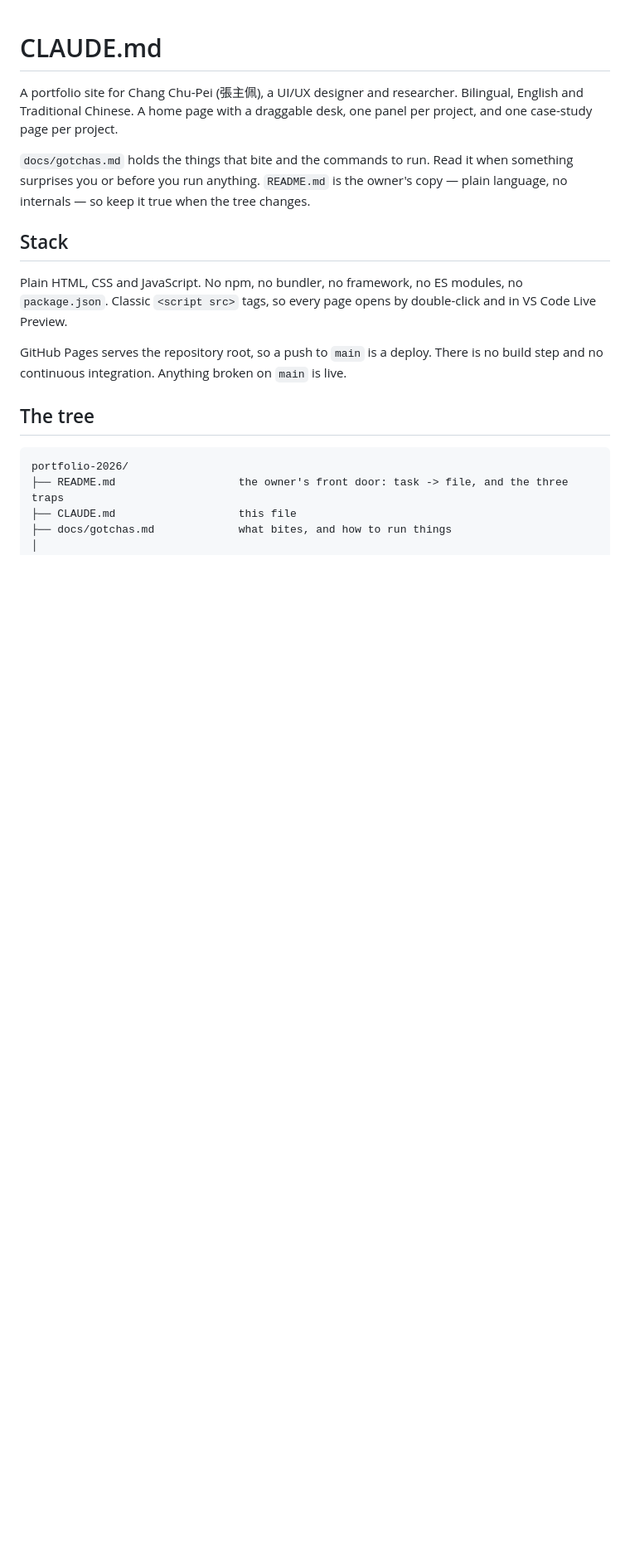
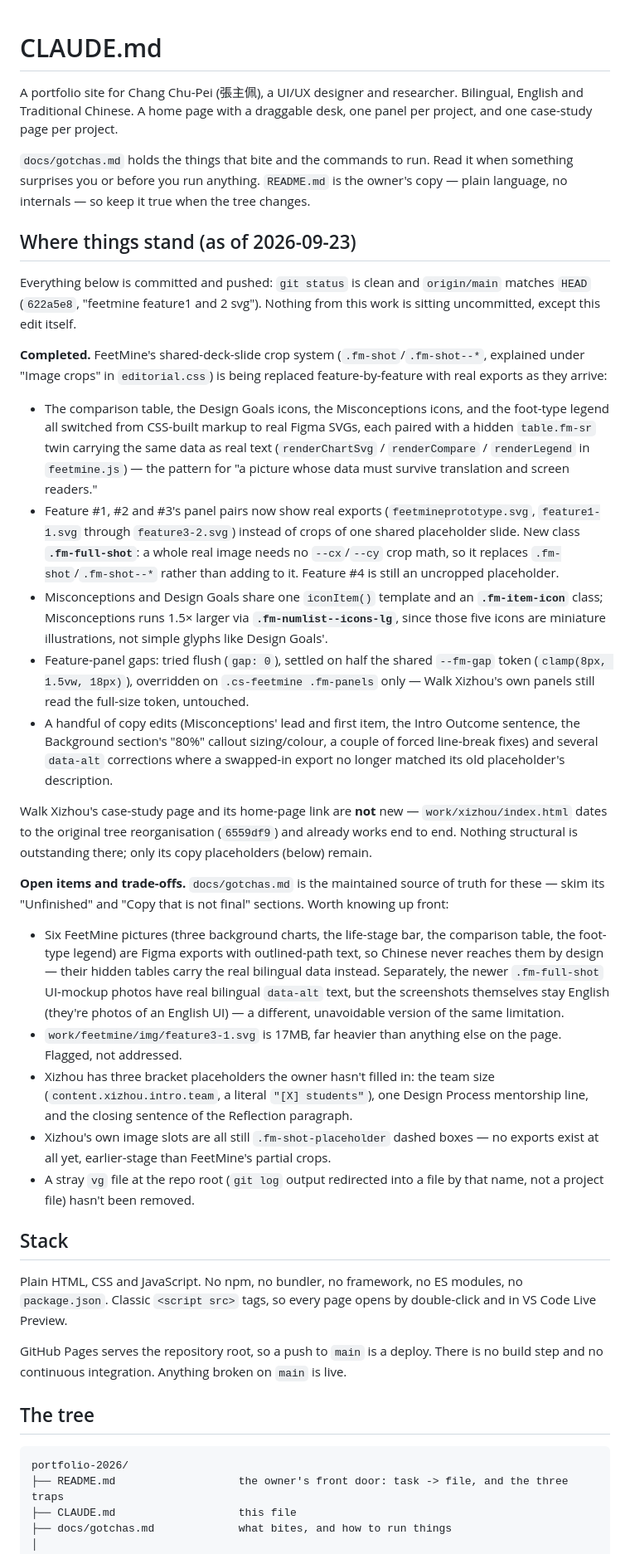
Before and after one commit to Martinachang/portfolio-2026, a Markdown page: CLAUDE.md, the part around one of its changes. Shown at 83% size. Drawn GitHub-style; blank space fills up the shorter version.

Commit message:
Update CLAUDE.md with session summary and current state
Co-Authored-By: Claude Opus 5 <noreply@anthropic.com>

```diff
--- a/CLAUDE.md
+++ b/CLAUDE.md
@@ -7,6 +7,57 @@ case-study page per project.
 `docs/gotchas.md` holds the things that bite and the commands to run. Read it when something
 surprises you or before you run anything. `README.md` is the owner's copy — plain language, no
 internals — so keep it true when the tree changes.
+
+## Where things stand (as of 2026-09-23)
+
+Everything below is committed and pushed: `git status` is clean and `origin/main` matches `HEAD`
+(`622a5e8`, "feetmine feature1 and 2 svg"). Nothing from this work is sitting uncommitted, except
+this edit itself.
+
+**Completed.** FeetMine's shared-deck-slide crop system (`.fm-shot`/`.fm-shot--*`, explained under
+"Image crops" in `editorial.css`) is being replaced feature-by-feature with real exports as they
+arrive:
+- The comparison table, the Design Goals icons, the Misconceptions icons, and the foot-type legend
+  all switched from CSS-built markup to real Figma SVGs, each paired with a hidden `table.fm-sr`
+  twin carrying the same data as real text (`renderChartSvg` / `renderCompare` / `renderLegend` in
+  `feetmine.js`) — the pattern for "a picture whose data must survive translation and screen
+  readers."
+- Feature #1, #2 and #3's panel pairs now show real exports (`feetmineprototype.svg`,
+  `feature1-1.svg` through `feature3-2.svg`) instead of crops of one shared placeholder slide. New
+  class **`.fm-full-shot`**: a whole real image needs no `--cx`/`--cy` crop math, so it replaces
+  `.fm-shot`/`.fm-shot--*` rather than adding to it. Feature #4 is still an uncropped placeholder.
+- Misconceptions and Design Goals share one `iconItem()` template and an **`.fm-item-icon`**
+  class; Misconceptions runs 1.5× larger via **`.fm-numlist--icons-lg`**, since those five icons
+  are miniature illustrations, not simple glyphs like Design Goals'.
+- Feature-panel gaps: tried flush (`gap: 0`), settled on half the shared `--fm-gap` token
+  (`clamp(8px, 1.5vw, 18px)`), overridden on `.cs-feetmine .fm-panels` only — Walk Xizhou's own
+  panels still read the full-size token, untouched.
+- A handful of copy edits (Misconceptions' lead and first item, the Intro Outcome sentence, the
+  Background section's "80%" callout sizing/colour, a couple of forced line-break fixes) and
+  several `data-alt` corrections where a swapped-in export no longer matched its old placeholder's
+  description.
+
+Walk Xizhou's case-study page and its home-page link are **not** new — `work/xizhou/index.html`
+dates to the original tree reorganisation (`6559df9`) and already works end to end. Nothing
+structural is outstanding there; only its copy placeholders (below) remain.
+
+**Open items and trade-offs.** `docs/gotchas.md` is the maintained source of truth for these —
+skim its "Unfinished" and "Copy that is not final" sections. Worth knowing up front:
+- Six FeetMine pictures (three background charts, the life-stage bar, the comparison table, the
+  foot-type legend) are Figma exports with outlined-path text, so Chinese never reaches them by
+  design — their hidden tables carry the real bilingual data instead. Separately, the newer
+  `.fm-full-shot` UI-mockup photos have real bilingual `data-alt` text, but the screenshots
+  themselves stay English (they're photos of an English UI) — a different, unavoidable version of
+  the same limitation.
+- `work/feetmine/img/feature3-1.svg` is 17MB, far heavier than anything else on the page. Flagged,
+  not addressed.
+- Xizhou has three bracket placeholders the owner hasn't filled in: the team size
+  (`content.xizhou.intro.team`, a literal `"[X] students"`), one Design Process mentorship line,
+  and the closing sentence of the Reflection paragraph.
+- Xizhou's own image slots are all still `.fm-shot-placeholder` dashed boxes — no exports exist at
+  all yet, earlier-stage than FeetMine's partial crops.
+- A stray `vg` file at the repo root (`git log` output redirected into a file by that name, not a
+  project file) hasn't been removed.
 
 ## Stack
 
```
Also changed, not shown: other parts of CLAUDE.md (+2 -2 lines).
